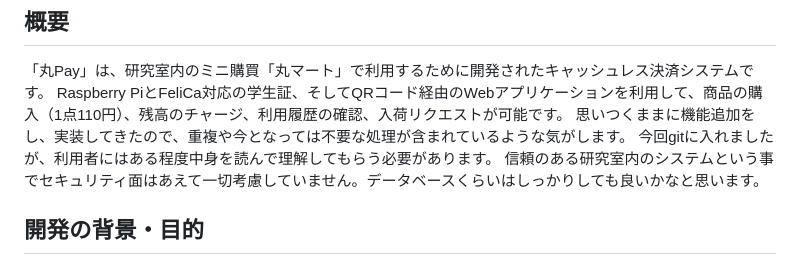
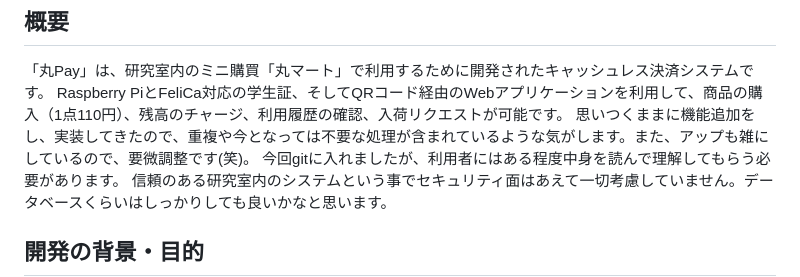
Before and after one commit to caytte/malmart, a Markdown page: README.md, the part around the change. Drawn GitHub-style.

```diff
--- a/README.md
+++ b/README.md
@@ -4,7 +4,7 @@
 
 「丸Pay」は、研究室内のミニ購買「丸マート」で利用するために開発されたキャッシュレス決済システムです。
 Raspberry PiとFeliCa対応の学生証、そしてQRコード経由のWebアプリケーションを利用して、商品の購入（1点110円）、残高のチャージ、利用履歴の確認、入荷リクエストが可能です。
-思いつくままに機能追加をし、実装してきたので、重複や今となっては不要な処理が含まれているような気がします。
+思いつくままに機能追加をし、実装してきたので、重複や今となっては不要な処理が含まれているような気がします。また、アップも雑にしているので、要微調整です(笑)。
 今回gitに入れましたが、利用者にはある程度中身を読んで理解してもらう必要があります。
 信頼のある研究室内のシステムという事でセキュリティ面はあえて一切考慮していません。データベースくらいはしっかりしても良いかなと思います。
 
```
